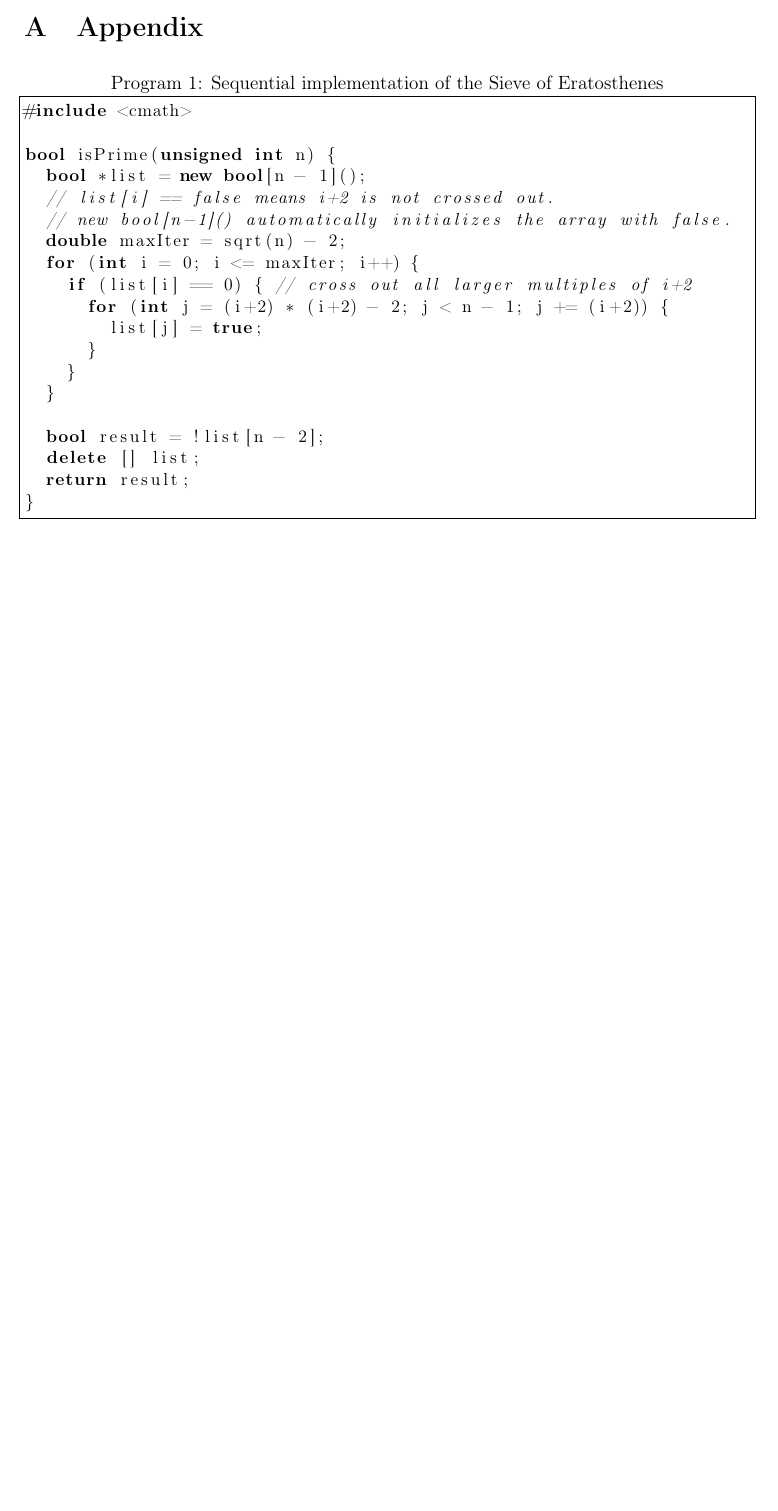
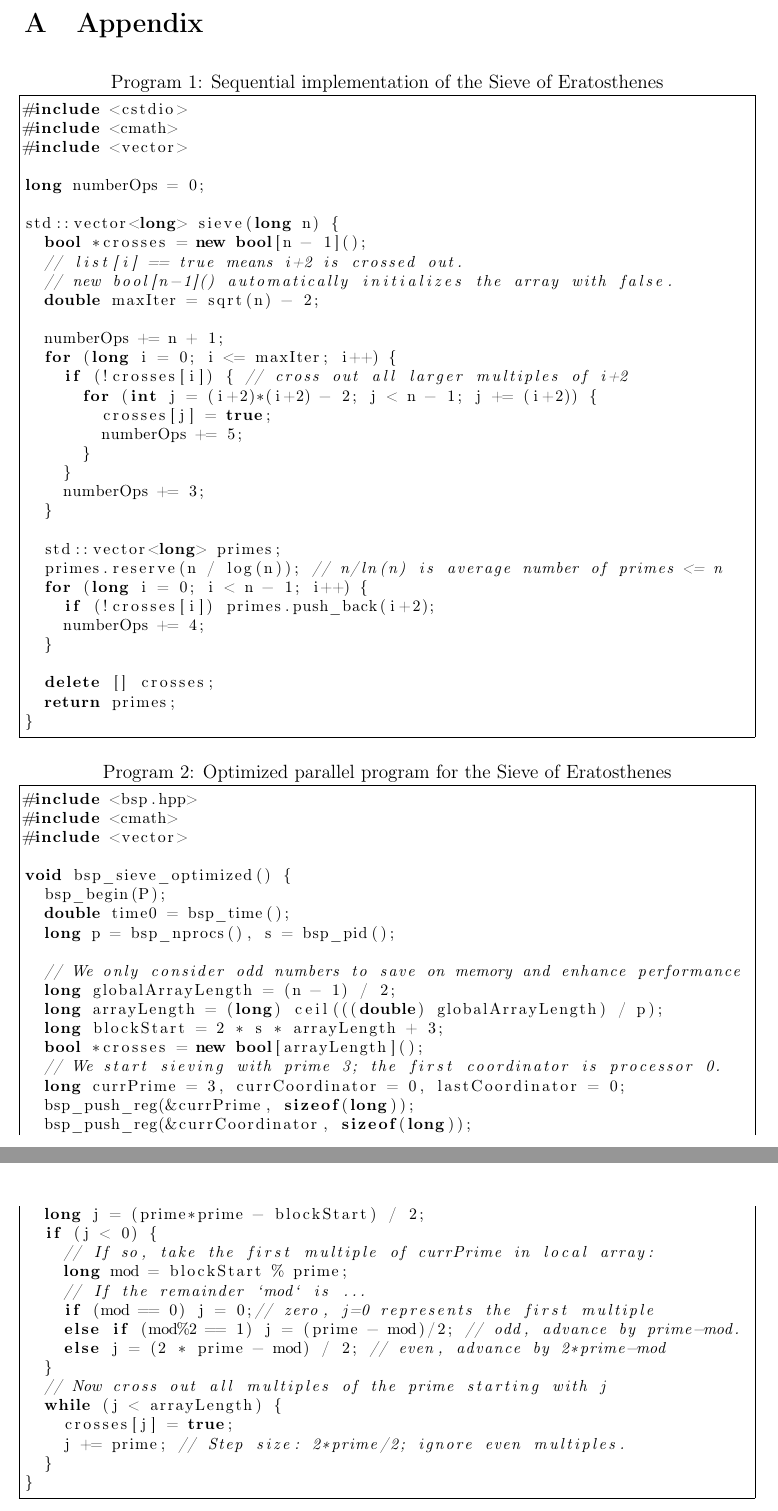
Before and after one commit to Schedulaar/sieve-of-eratosthenes, a LaTeX problem sheet (initial-assignment/main.tex): part of page 5 of 5 before the commit and two parts of pages 6 and 8 of 8 after it, the two joined at a grey line, cut so that both start at the same text, the shorter picture padded with empty space. Compiled offline with pdfLaTeX.

Commit message:
Work on algo and program

```diff
--- a/initial-assignment/main.tex
+++ b/initial-assignment/main.tex
@@ -21,7 +21,7 @@
 	numbers=none,
 	showspaces=false,
 	showstringspaces=false,
-	basicstyle=\small}
+	basicstyle=\footnotesize}
 
 \usepackage{setspace}
 \setlength{\parindent}{0in}
@@ -354,25 +365,61 @@ In a first step, every processor initialises variables holding the current prime
 \appendix
 \section{Appendix}
-\begin{minipage}{\linewidth}
+
  	\begin{lstlisting}[caption={Sequential implementation of the Sieve of Eratosthenes}, label={prg:seq_sieve}, frame={single}]
+#include <cstdio>
 #include <cmath>
+#include <vector>
 
-bool isPrime(unsigned int n) {
-  bool *list = new bool[n - 1]();
-  // list[i] == false means i+2 is not crossed out.
+long numberOps = 0;
+
+std::vector<long> sieve(long n) {
+  bool *crosses = new bool[n - 1]();
+  // list[i] == true means i+2 is crossed out.
   // new bool[n-1]() automatically initializes the array with false.
   double maxIter = sqrt(n) - 2;
-  for (int i = 0; i <= maxIter; i++) {
-    if (list[i] == 0) { // cross out all larger multiples of i+2
-      for (int j = (i+2) * (i+2) - 2; j < n - 1; j += (i+2)) {
-        list[j] = true;
+
+  numberOps += n + 1;
+  for (long i = 0; i <= maxIter; i++) {
+    if (!crosses[i]) { // cross out all larger multiples of i+2
+      for (int j = (i+2)*(i+2) - 2; j < n - 1; j += (i+2)) {
+        crosses[j] = true;
+        numberOps += 5;
       }
     }
+    numberOps += 3;
   }
 
-  bool result = !list[n - 2];
-  delete [] list;
-  return result;
+  std::vector<long> primes;
+  primes.reserve(n / log(n)); // n/ln(n) is average number of primes <= n
+  for (long i = 0; i < n - 1; i++) {
+    if (!crosses[i]) primes.push_back(i+2);
+    numberOps += 4;
+  }
+
+  delete [] crosses;
+  return primes;
 }
 	\end{lstlisting}
-\end{minipage}
+
+	\begin{lstlisting}[caption={Optimized parallel program for the Sieve of Eratosthenes}, label={prg:par_opt_sieve}, frame={single}]
+#include <bsp.hpp>
+#include <cmath>
+#include <vector>
+
+void bsp_sieve_optimized() {
+  bsp_begin(P);
+  double time0 = bsp_time();
+  long p = bsp_nprocs(), s = bsp_pid();
+
+  // We only consider odd numbers to save on memory and enhance performance
+  long globalArrayLength = (n - 1) / 2;
+  long arrayLength = (long) ceil(((double) globalArrayLength) / p);
+  long blockStart = 2 * s * arrayLength + 3;
+  bool *crosses = new bool[arrayLength]();
+  // We start sieving with prime 3; the first coordinator is processor 0.
+  long currPrime = 3, currCoordinator = 0, lastCoordinator = 0;
+  bsp_push_reg(&currPrime, sizeof(long));
+  bsp_push_reg(&currCoordinator, sizeof(long));
+  bsp_sync();
+
+  long maxSievePrime = (long) sqrt(n);
@@ -379,3 +481,19 @@ bool isPrime(unsigned int n) {
+  long j = (prime*prime - blockStart) / 2;
+  if (j < 0) {
+    // If so, take the first multiple of currPrime in local array:
+    long mod = blockStart % prime;
+    // If the remainder `mod` is ...
+    if (mod == 0) j = 0;// zero, j=0 represents the first multiple
+    else if (mod%2 == 1) j = (prime - mod)/2; // odd, advance by prime-mod.
+    else j = (2 * prime - mod) / 2; // even, advance by 2*prime-mod
+  }
+  // Now cross out all multiples of the prime starting with j
+  while (j < arrayLength) {
+    crosses[j] = true;
+    j += prime; // Step size: 2*prime/2; ignore even multiples.
+  }
+}
+	\end{lstlisting}
 
 
 
```
Also changed, not shown: initial-assignment/main.tex (82 more changed lines), 1 other file.
